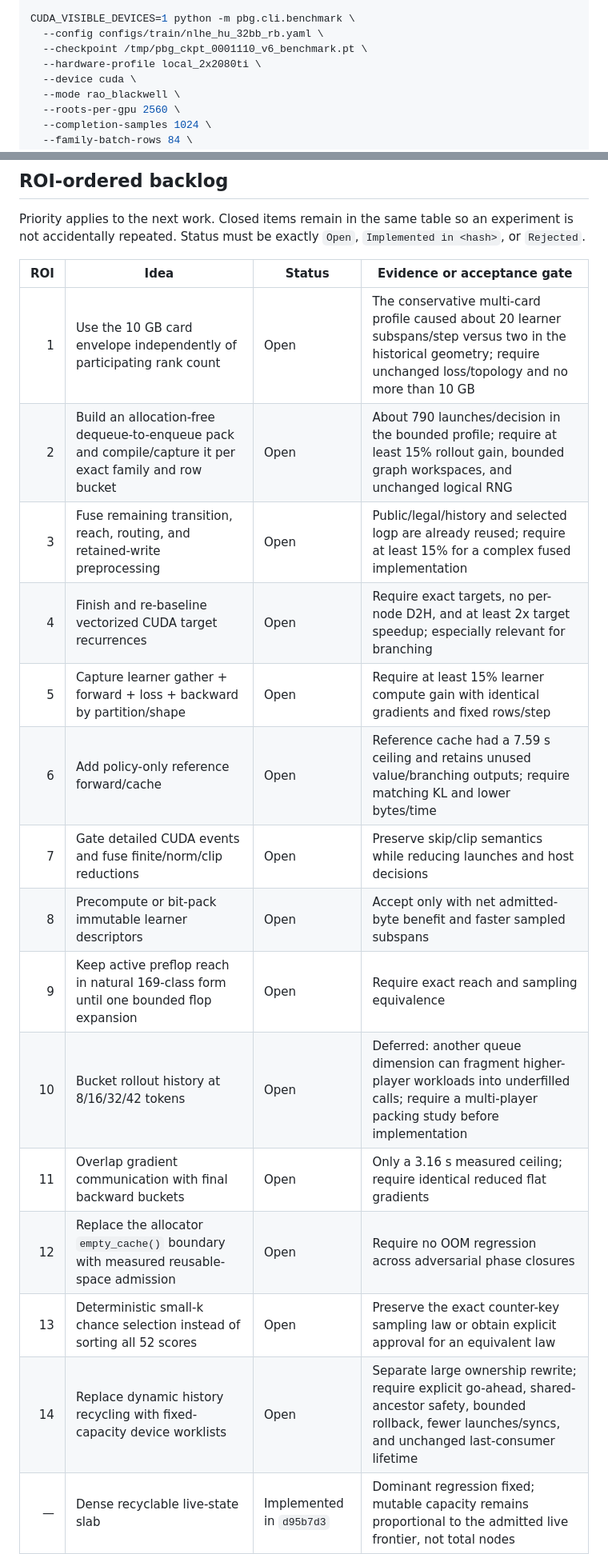
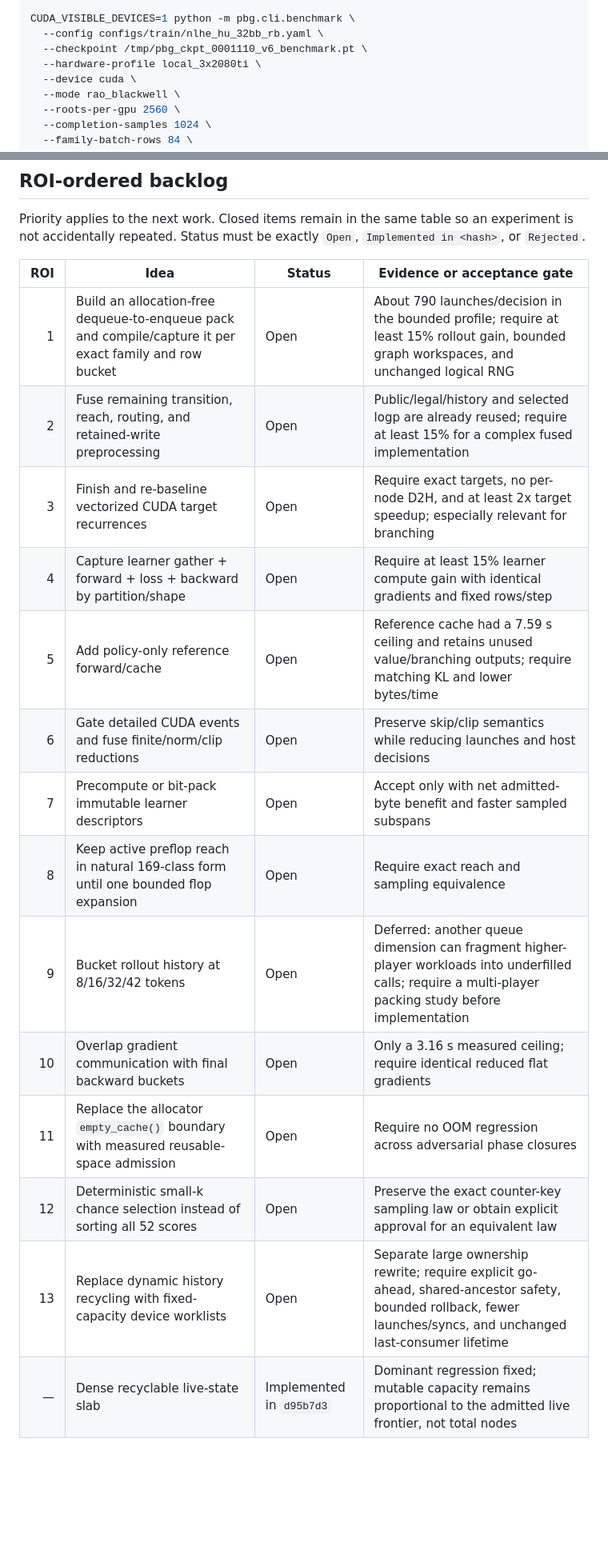
Before and after one commit to pbustillo05/ai-game-learning, a Markdown page: docs/todo/optimization.md, 2 parts joined by grey strips. Shown at 80% size. Rendered like a GitHub page; blank space fills up the shorter version.

Commit message:
docs(perf): record per-card profile gate

```diff
--- a/docs/todo/optimization.md
+++ b/docs/todo/optimization.md
@@ -79,7 +80,7 @@ export LD_LIBRARY_PATH="$CUDA_HOME/lib:${LD_LIBRARY_PATH:-}"
 CUDA_VISIBLE_DEVICES=1 python -m pbg.cli.benchmark \
   --config configs/train/nlhe_hu_32bb_rb.yaml \
   --checkpoint /tmp/pbg_ckpt_0001110_v6_benchmark.pt \
-  --hardware-profile local_2x2080ti \
+  --hardware-profile local_3x2080ti \
   --device cuda \
   --mode rao_blackwell \
   --roots-per-gpu 2560 \
@@ -171,20 +173,19 @@ experiment is not accidentally repeated. Status must be exactly `Open`,
 
 | ROI | Idea | Status | Evidence or acceptance gate |
 |---:|---|---|---|
-| 1 | Use the 10 GB card envelope independently of participating rank count | Open | The conservative multi-card profile caused about 20 learner subspans/step versus two in the historical geometry; require unchanged loss/topology and no more than 10 GB |
-| 2 | Build an allocation-free dequeue-to-enqueue pack and compile/capture it per exact family and row bucket | Open | About 790 launches/decision in the bounded profile; require at least 15% rollout gain, bounded graph workspaces, and unchanged logical RNG |
-| 3 | Fuse remaining transition, reach, routing, and retained-write preprocessing | Open | Public/legal/history and selected logp are already reused; require at least 15% for a complex fused implementation |
-| 4 | Finish and re-baseline vectorized CUDA target recurrences | Open | Require exact targets, no per-node D2H, and at least 2x target speedup; especially relevant for branching |
-| 5 | Capture learner gather + forward + loss + backward by partition/shape | Open | Require at least 15% learner compute gain with identical gradients and fixed rows/step |
-| 6 | Add policy-only reference forward/cache | Open | Reference cache had a 7.59 s ceiling and retains unused value/branching outputs; require matching KL and lower bytes/time |
-| 7 | Gate detailed CUDA events and fuse finite/norm/clip reductions | Open | Preserve skip/clip semantics while reducing launches and host decisions |
-| 8 | Precompute or bit-pack immutable learner descriptors | Open | Accept only with net admitted-byte benefit and faster sampled subspans |
-| 9 | Keep active preflop reach in natural 169-class form until one bounded flop expansion | Open | Require exact reach and sampling equivalence |
-| 10 | Bucket rollout history at 8/16/32/42 tokens | Open | Deferred: another queue dimension can fragment higher-player workloads into underfilled calls; require a multi-player packing study before implementation |
-| 11 | Overlap gradient communication with final backward buckets | Open | Only a 3.16 s measured ceiling; require identical reduced flat gradients |
-| 12 | Replace the allocator `empty_cache()` boundary with measured reusable-space admission | Open | Require no OOM regression across adversarial phase closures |
-| 13 | Deterministic small-k chance selection instead of sorting all 52 scores | Open | Preserve the exact counter-key sampling law or obtain explicit approval for an equivalent law |
-| 14 | Replace dynamic history recycling with fixed-capacity device worklists | Open | Separate large ownership rewrite; require explicit go-ahead, shared-ancestor safety, bounded rollback, fewer launches/syncs, and unchanged last-consumer lifetime |
+| 1 | Build an allocation-free dequeue-to-enqueue pack and compile/capture it per exact family and row bucket | Open | About 790 launches/decision in the bounded profile; require at least 15% rollout gain, bounded graph workspaces, and unchanged logical RNG |
+| 2 | Fuse remaining transition, reach, routing, and retained-write preprocessing | Open | Public/legal/history and selected logp are already reused; require at least 15% for a complex fused implementation |
+| 3 | Finish and re-baseline vectorized CUDA target recurrences | Open | Require exact targets, no per-node D2H, and at least 2x target speedup; especially relevant for branching |
+| 4 | Capture learner gather + forward + loss + backward by partition/shape | Open | Require at least 15% learner compute gain with identical gradients and fixed rows/step |
+| 5 | Add policy-only reference forward/cache | Open | Reference cache had a 7.59 s ceiling and retains unused value/branching outputs; require matching KL and lower bytes/time |
+| 6 | Gate detailed CUDA events and fuse finite/norm/clip reductions | Open | Preserve skip/clip semantics while reducing launches and host decisions |
+| 7 | Precompute or bit-pack immutable learner descriptors | Open | Accept only with net admitted-byte benefit and faster sampled subspans |
+| 8 | Keep active preflop reach in natural 169-class form until one bounded flop expansion | Open | Require exact reach and sampling equivalence |
+| 9 | Bucket rollout history at 8/16/32/42 tokens | Open | Deferred: another queue dimension can fragment higher-player workloads into underfilled calls; require a multi-player packing study before implementation |
+| 10 | Overlap gradient communication with final backward buckets | Open | Only a 3.16 s measured ceiling; require identical reduced flat gradients |
+| 11 | Replace the allocator `empty_cache()` boundary with measured reusable-space admission | Open | Require no OOM regression across adversarial phase closures |
+| 12 | Deterministic small-k chance selection instead of sorting all 52 scores | Open | Preserve the exact counter-key sampling law or obtain explicit approval for an equivalent law |
+| 13 | Replace dynamic history recycling with fixed-capacity device worklists | Open | Separate large ownership rewrite; require explicit go-ahead, shared-ancestor safety, bounded rollback, fewer launches/syncs, and unchanged last-consumer lifetime |
 | — | Dense recyclable live-state slab | Implemented in `d95b7d3` | Dominant regression fixed; mutable capacity remains proportional to the admitted live frontier, not total nodes |
 | — | Tune production family width | Implemented in `be0b009` | Width 84 selected; width 88 was only 1.5% faster and left about 158 MB below 10 GB |
 | — | Direct contiguous append commit | Implemented in `5ecfeb4` | About 1.1% matched gain with unchanged ownership |
```
Also changed, not shown: other parts of docs/todo/optimization.md (+39 -3 lines).
